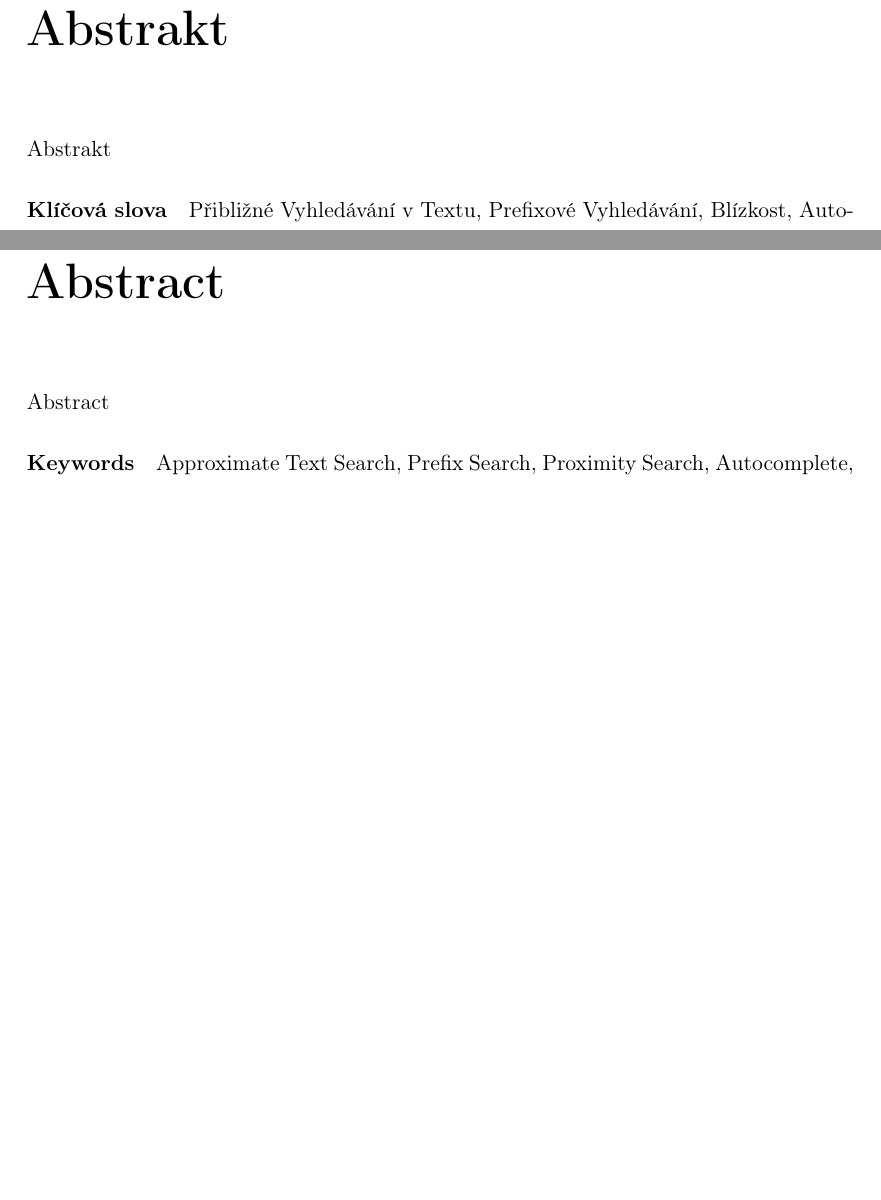
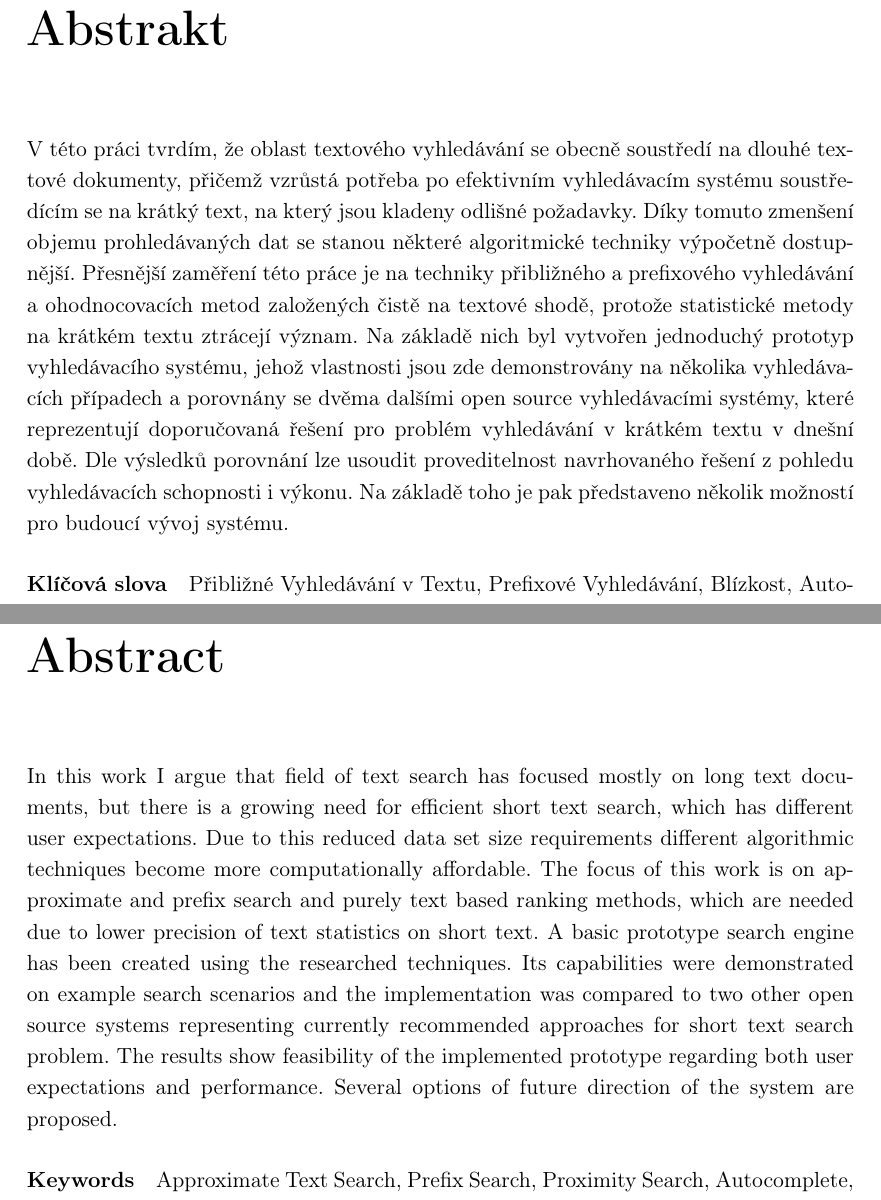
Before and after one commit to burtgulash/diplomka, a LaTeX thesis (dip.tex): two parts of pages 3 and 4 of 74, joined at a grey line, cut so that both start at the same text, the shorter picture padded with empty space. Compiled offline with pdfLaTeX.

Commit message:
Abstrakty

```diff
--- a/dip.tex
+++ b/dip.tex
@@ -112,16 +112,47 @@ všechny použité prameny a literaturu, ze které jsem čerpal.\par
 % CZ Abstrakt
 \newpage
 \chapter*{Abstrakt}
-Abstrakt
+V této práci tvrdím, že oblast textového vyhledávání se obecně soustředí na
+dlouhé textové dokumenty, přičemž vzrůstá potřeba po efektivním vyhledávacím
+systému soustředícím se na krátký text, na který jsou kladeny odlišné
+požadavky. Díky tomuto zmenšení objemu prohledávaných dat se stanou některé
+algoritmické techniky výpočetně dostupnější. Přesnější zaměření této práce je
+na techniky přibližného a prefixového vyhledávání a ohodnocovacích metod
+založených čistě na textové shodě, protože statistické metody na krátkém textu
+ztrácejí význam. Na základě nich byl vytvořen jednoduchý prototyp vyhledávacího
+systému, jehož vlastnosti jsou zde demonstrovány na několika vyhledávacích
+případech a porovnány se dvěma dalšími open source vyhledávacími systémy, které
+reprezentují doporučovaná řešení pro problém vyhledávání v krátkém textu v
+dnešní době. Dle výsledků porovnání lze usoudit proveditelnost navrhovaného
+řešení z pohledu vyhledávacích schopnosti i výkonu. Na základě toho je pak
+představeno několik možností pro budoucí vývoj systému.
+
 \paragraph{Klíčová slova}
-Přibližné Vyhledávání v Textu, Prefixové Vyhledávání, Blízkost, Autocomplete, Search As You Type, Vyhledávání s Tolerancí Chyb, Poloinvertovaný index, Hybridní index, Invertovaný index
+Přibližné Vyhledávání v Textu, Prefixové Vyhledávání, Blízkost, Autocomplete,
+Search As You Type, Vyhledávání s Tolerancí Chyb, Poloinvertovaný index,
+Hybridní index, Invertovaný index
 
 % EN Abstract
 \newpage
 \chapter*{Abstract}
-Abstract
+In this work I argue that field of text search has focused mostly on long text
+documents, but there is a growing need for efficient short text search, which
+has different user expectations. Due to this reduced data set size requirements
+different algorithmic techniques become more computationally affordable. The
+focus of this work is on approximate and prefix search and purely text based
+ranking methods, which are needed due to lower precision of text statistics on
+short text. A basic prototype search engine has been created using the
+researched techniques. Its capabilities were demonstrated on example search
+scenarios and the implementation was compared to two other open source systems
+representing currently recommended approaches for short text search problem.
+The results show feasibility of the implemented prototype regarding both user
+expectations and performance. Several options of future direction of the system
+are proposed.
+
 \paragraph{Keywords}
-Approximate Text Search, Prefix Search, Proximity Search, Autocomplete, Search As You Type, Error Tolerant Text Search, Half-Inverted Index, Hybrid Index, Inverted Index
+Approximate Text Search, Prefix Search, Proximity Search, Autocomplete, Search
+As You Type, Error Tolerant Text Search, Half-Inverted Index, Hybrid Index,
+Inverted Index
 
 
 % TOC section
```
